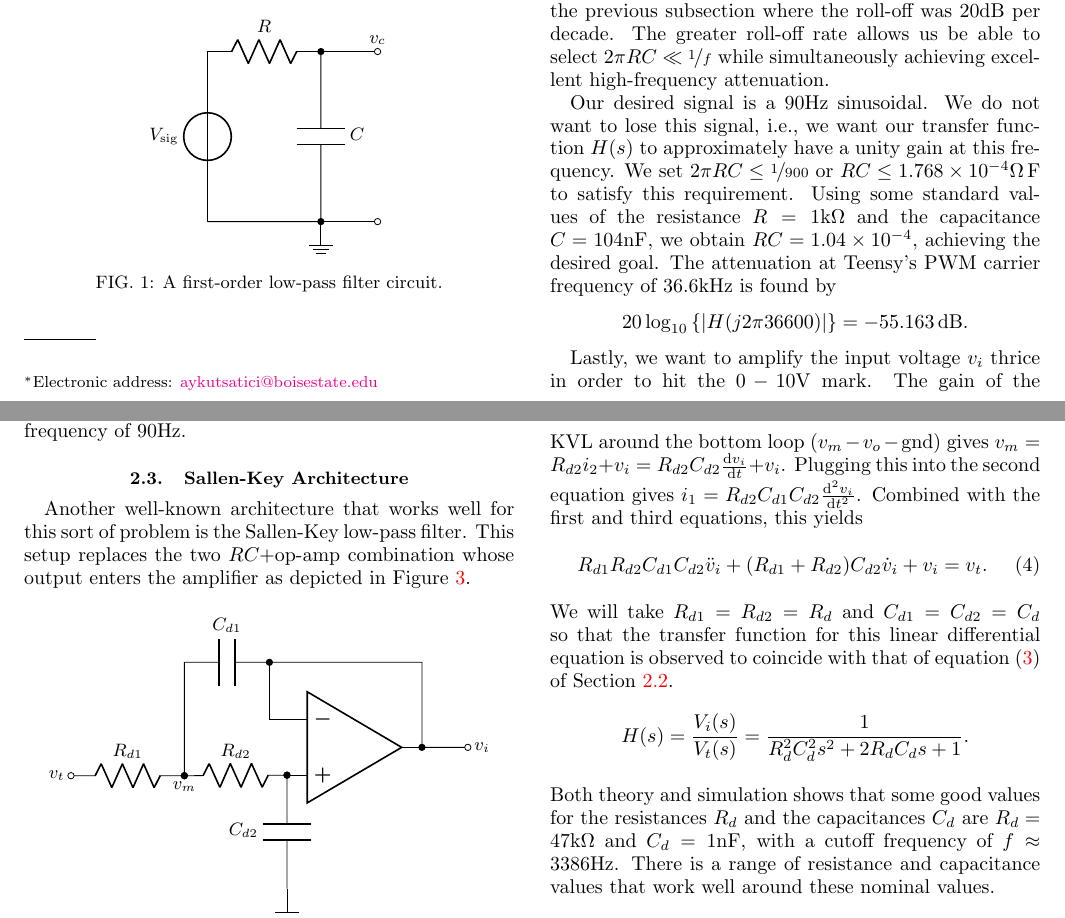
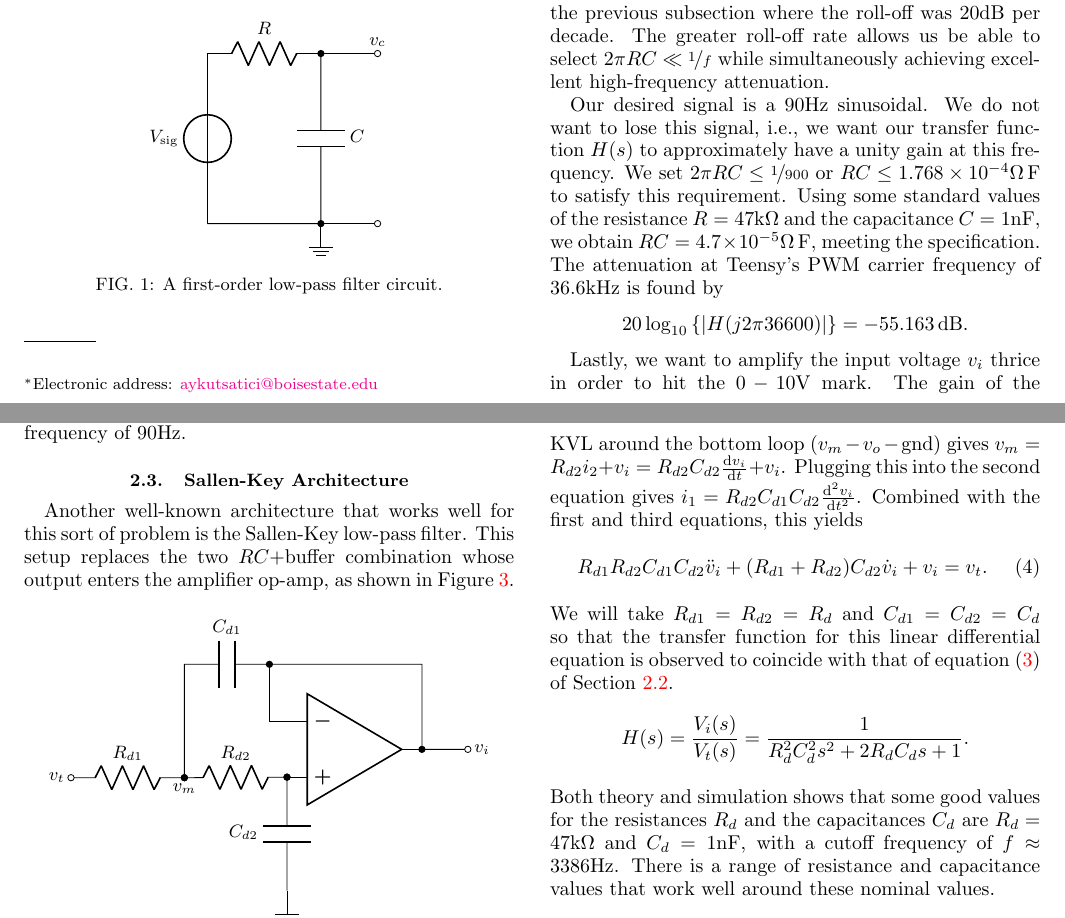
Before and after one commit to Symplectomorphism/bioreactor, a LaTeX paper (TeX/root.tex, which reads TeX/contents/analysis.tex): two parts of pages 1 and 2 of 4, joined at a grey line, cut so that both start at the same text. Compiled offline with pdfLaTeX.

Commit message:
further update tech report

```diff
--- a/TeX/contents/analysis.tex
+++ b/TeX/contents/analysis.tex
@@ -125,11 +125,11 @@ Our desired signal is a $90$\unit{\hertz} sinusoidal. We do not want to lose
 this signal, i.e., we want our transfer function $H(s)$ to approximately have a
 unity gain at this frequency. We set $2\pi RC \leq \nicefrac{1}{900}$ or $RC
 \leq 1.768 \times 10^{-4}$\unit{\ohm\farad} to satisfy this requirement. Using
-some standard values of the resistance $R = 1$\unit{\kilo\ohm} and the
-capacitance $C = 104$\unit{\nano\farad}, we obtain $RC = 1.04 \times 10^{-4}$,
-achieving the desired goal. The attenuation at Teensy's PWM carrier frequency of
-$36.6$\unit{\kilo\hertz} is found by \[ 20 \log_{10}\left\{\abs{H(j 2\pi
-36600)}\right\} = -55.163\,\unit{\decibel}. \]
+some standard values of the resistance $R = 47$\unit{\kilo\ohm} and the
+capacitance $C = 1$\unit{\nano\farad}, we obtain $RC = 4.7 \times
+10^{-5}$\unit{\ohm\farad}, meeting the specification. The attenuation at
+Teensy's PWM carrier frequency of $36.6$\unit{\kilo\hertz} is found by \[ 20
+\log_{10}\left\{\abs{H(j 2\pi 36600)}\right\} = -55.163\,\unit{\decibel}. \]
 
 Lastly, we want to amplify the input voltage $v_i$ thrice in order to hit the
 $0-10$\unit{\volt} mark. The gain of the non-inverting amplifier is $k = 1 +
@@ -207,8 +207,9 @@ $90$\unit{\hertz}.
 \vspace{-1em}
 
 Another well-known architecture that works well for this sort of problem is the
-Sallen-Key low-pass filter. This setup replaces the two $RC$+op-amp combination
-whose output enters the amplifier as depicted in Figure~\ref{fig:sallenkey}.
+Sallen-Key low-pass filter. This setup replaces the two $RC$+buffer combination
+whose output enters the amplifier op-amp, as shown in
+Figure~\ref{fig:sallenkey}.
 
 \begin{figure}[h]
 \begin{circuitikz}[scale=1]\draw
```
Also changed, not shown: TeX/root.pdf, 3 other files.
